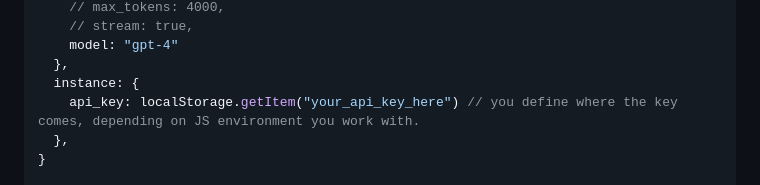
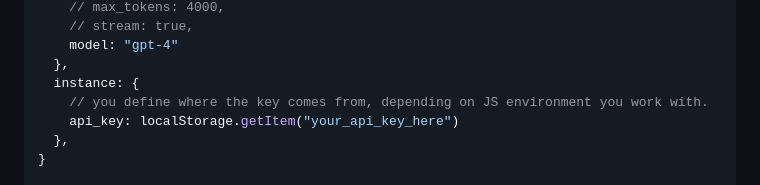
Before and after one commit to the-dgt/anything-gpt, a Markdown page: README.md, the part around the change. Rendered like a GitHub page.

Commit message:
docs: fix typing in README.md

```diff
--- a/README.md
+++ b/README.md
@@ -62,7 +62,8 @@ const options: CreateInstanceOptions = {
     model: "gpt-4"
   },
   instance: {
-    api_key: localStorage.getItem("your_api_key_here") // you define where the key comes, depending on JS environment you work with.
+    // you define where the key comes from, depending on JS environment you work with.
+    api_key: localStorage.getItem("your_api_key_here")
   },
 }
 
```
